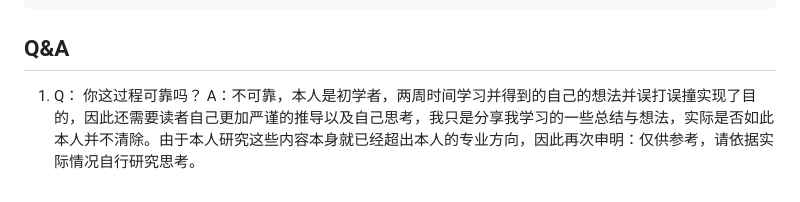
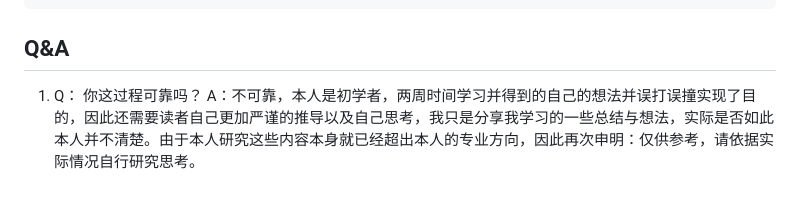
Before and after one commit to ClamJom/Six-Axis-Robot-Simulate, a Markdown page: Readme.md, the part around the change. Drawn GitHub-style.

```diff
--- a/Readme.md
+++ b/Readme.md
@@ -263,4 +263,4 @@ $$
 
 ## Q&A
 1. Q： 你这过程可靠吗？
-   A：不可靠，本人是初学者，两周时间学习并得到的自己的想法并误打误撞实现了目的，因此还需要读者自己更加严谨的推导以及自己思考，我只是分享我学习的一些总结与想法，实际是否如此本人并不清除。由于本人研究这些内容本身就已经超出本人的专业方向，因此再次申明：仅供参考，请依据实际情况自行研究思考。
+   A：不可靠，本人是初学者，两周时间学习并得到的自己的想法并误打误撞实现了目的，因此还需要读者自己更加严谨的推导以及自己思考，我只是分享我学习的一些总结与想法，实际是否如此本人并不清楚。由于本人研究这些内容本身就已经超出本人的专业方向，因此再次申明：仅供参考，请依据实际情况自行研究思考。
```
